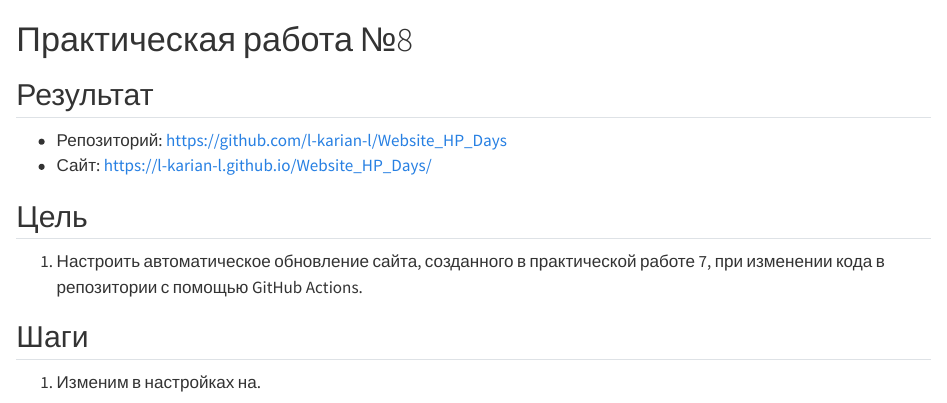
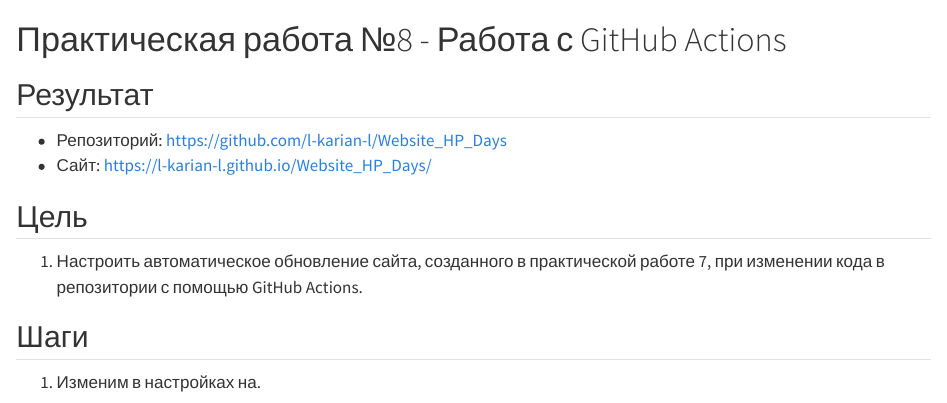
Before and after one commit to l-karian-l/Karyakina_ThreatHunting, a Quarto document (Pr8/Pr8.qmd): the page in a window 1100 px wide, from its top. Rendered offline with R 4.5, knitr and Pandoc in place of Quarto, with nearby package versions.

Commit message:
Update Pr8.qmd

```diff
--- a/Pr8/Pr8.qmd
+++ b/Pr8/Pr8.qmd
@@ -1,4 +1,4 @@
-# Практическая работа №8
+# Практическая работа №8 - Работа с GitHub Actions
 
 ## Результат
 
```
